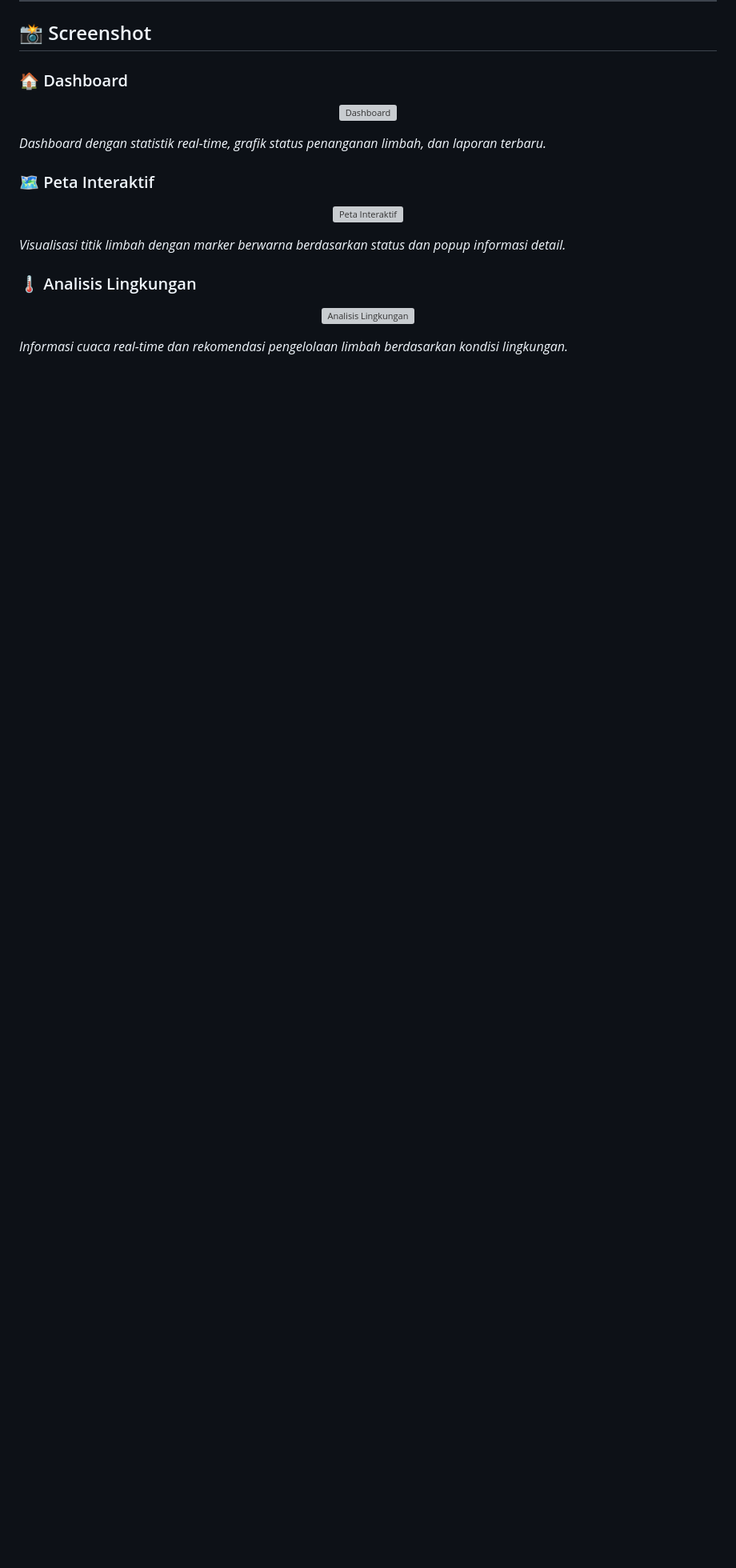
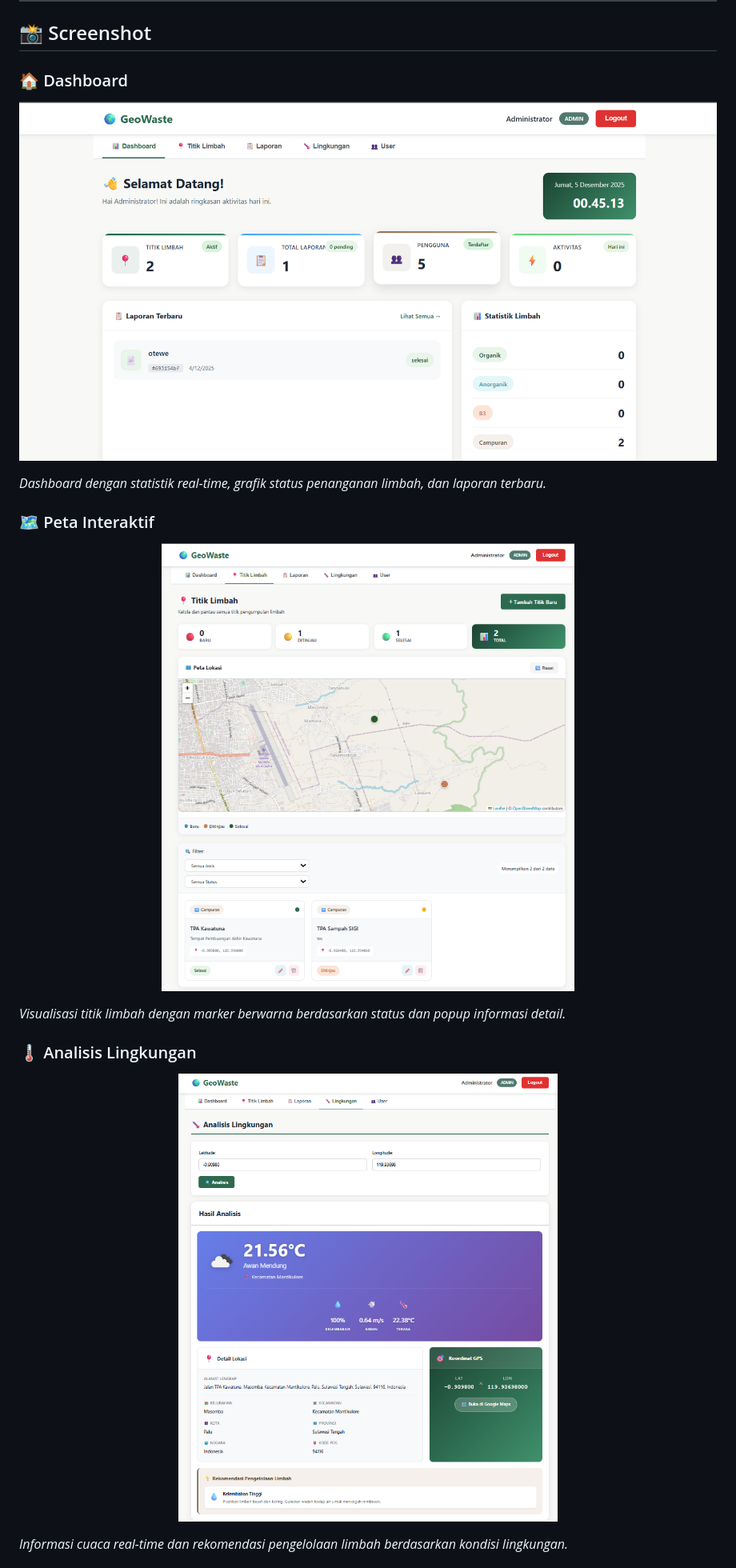
Before and after one commit to Sento2/GeoWaste, a Markdown page: README.md, the part around one of its changes. Shown at 80% size. GitHub-like rendering; blank space fills up the shorter version; grey boxes are pictures that could not be loaded.

```diff
--- a/README.md
+++ b/README.md
@@ -470,7 +470,7 @@ NOMINATIM_EMAIL=your-email@example.com
 ### 🏠 Dashboard
 
 <p align="center">
-  <img src="./screenshots/dashboard.png" alt="Dashboard" width="100%">
+  <img src="./screenshots/Dashboard.png" alt="Dashboard" width="100%">
 </p>
 
 _Dashboard dengan statistik real-time, grafik status penanganan limbah, dan laporan terbaru._
@@ -478,7 +478,7 @@ _Dashboard dengan statistik real-time, grafik status penanganan limbah, dan lapo
 ### 🗺️ Peta Interaktif
 
 <p align="center">
-  <img src="./screenshots/map.png" alt="Peta Interaktif" width="100%">
+  <img src="./screenshots/Map.png" alt="Peta Interaktif" width="100%">
 </p>
 
 _Visualisasi titik limbah dengan marker berwarna berdasarkan status dan popup informasi detail._
@@ -486,7 +486,7 @@ _Visualisasi titik limbah dengan marker berwarna berdasarkan status dan popup in
 ### 🌡️ Analisis Lingkungan
 
 <p align="center">
-  <img src="./screenshots/environment.png" alt="Analisis Lingkungan" width="100%">
+  <img src="./screenshots/Analisis Lingkungan.png" alt="Analisis Lingkungan" width="100%">
 </p>
 
 _Informasi cuaca real-time dan rekomendasi pengelolaan limbah berdasarkan kondisi lingkungan._
```
Also changed, not shown: other parts of README.md (+0 -16 lines).
